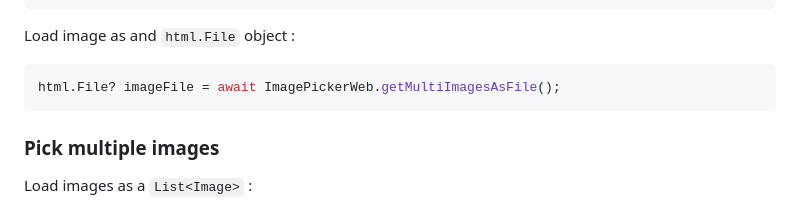
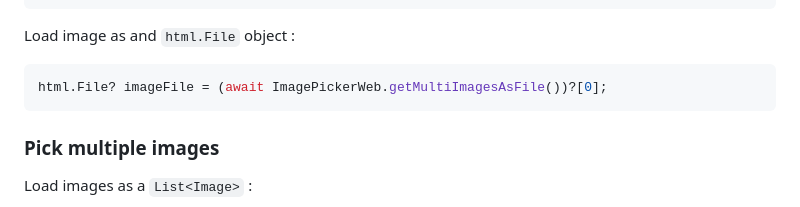
Before and after one commit to Ahmadre/image_picker_web, a Markdown page: README.md, the part around the change. Drawn GitHub-style.

Commit message:
fix Single image pick code in README

````diff
--- a/README.md
+++ b/README.md
@@ -40,7 +40,7 @@ Uint8List? bytesFromPicker = await ImagePickerWeb.getImageAsBytes();
 Load image as and `html.File` object :
 
 ```dart
-html.File? imageFile = await ImagePickerWeb.getMultiImagesAsFile();
+html.File? imageFile = (await ImagePickerWeb.getMultiImagesAsFile())?[0];
 ```
 
 ### Pick multiple images
````
